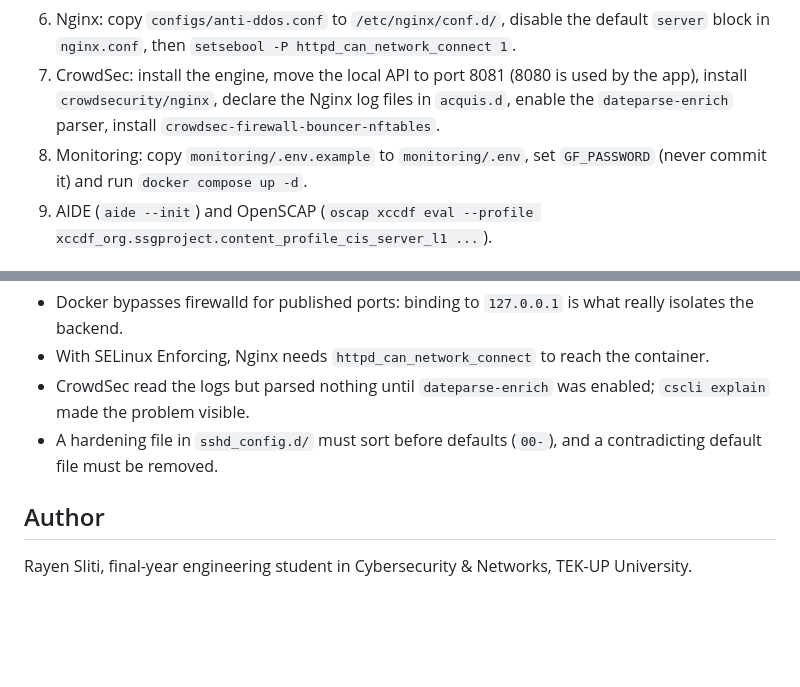
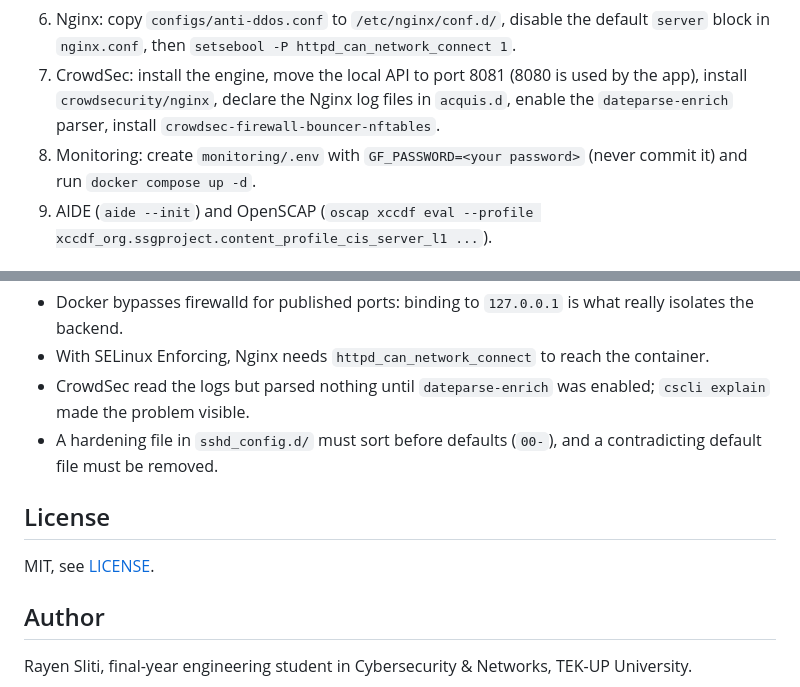
Before and after one commit to rayen-sliti/anti-ddos-open-source-rhel, a Markdown page: README.md, 2 parts joined by grey strips. Drawn GitHub-style; blank space fills up the shorter version.

```diff
--- a/README.md
+++ b/README.md
@@ -46,7 +58,7 @@ preuves/     Text outputs of the tests and scans
 5. Docker (official repository) and `docker compose up -d` in `webapp/`.
 6. Nginx: copy `configs/anti-ddos.conf` to `/etc/nginx/conf.d/`, disable the default `server` block in `nginx.conf`, then `setsebool -P httpd_can_network_connect 1`.
 7. CrowdSec: install the engine, move the local API to port 8081 (8080 is used by the app), install `crowdsecurity/nginx`, declare the Nginx log files in `acquis.d`, enable the `dateparse-enrich` parser, install `crowdsec-firewall-bouncer-nftables`.
-8. Monitoring: copy `monitoring/.env.example` to `monitoring/.env`, set `GF_PASSWORD` (never commit it) and run `docker compose up -d`.
+8. Monitoring: create `monitoring/.env` with `GF_PASSWORD=<your password>` (never commit it) and run `docker compose up -d`.
 9. AIDE (`aide --init`) and OpenSCAP (`oscap xccdf eval --profile xccdf_org.ssgproject.content_profile_cis_server_l1 ...`).
 
 ## ISO/IEC 27001:2022 mapping
@@ -74,6 +86,10 @@ preuves/     Text outputs of the tests and scans
 - CrowdSec read the logs but parsed nothing until `dateparse-enrich` was enabled; `cscli explain` made the problem visible.
 - A hardening file in `sshd_config.d/` must sort before defaults (`00-`), and a contradicting default file must be removed.
 
+## License
+
+MIT, see [LICENSE](LICENSE).
+
 ## Author
 
 Rayen Sliti, final-year engineering student in Cybersecurity & Networks, TEK-UP University.
```
Also changed, not shown: other parts of README.md (+14 -2 lines), docs/img/01-rate-limiting.png (added), docs/img/02-crowdsec-alert.png (added), docs/img/03-blocking-timeline.png (added), docs/img/04-grafana.png (added), 3 other files.
